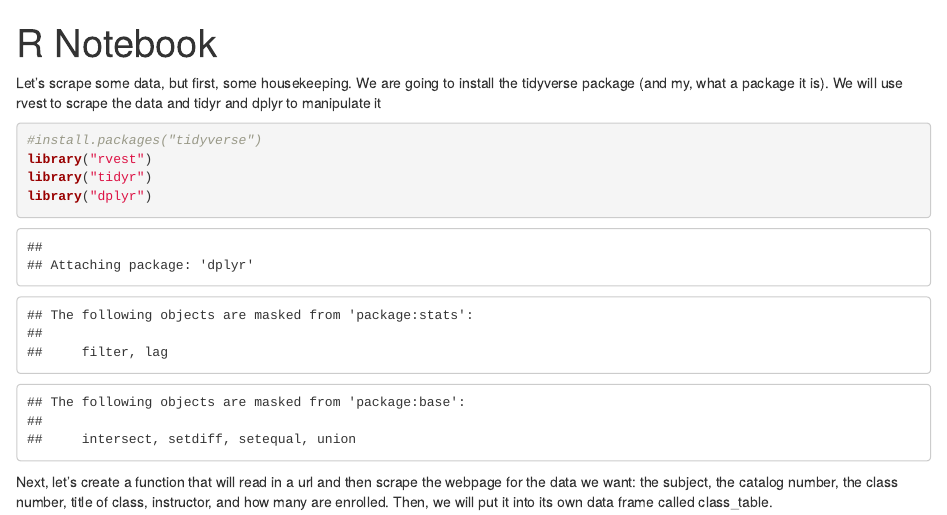
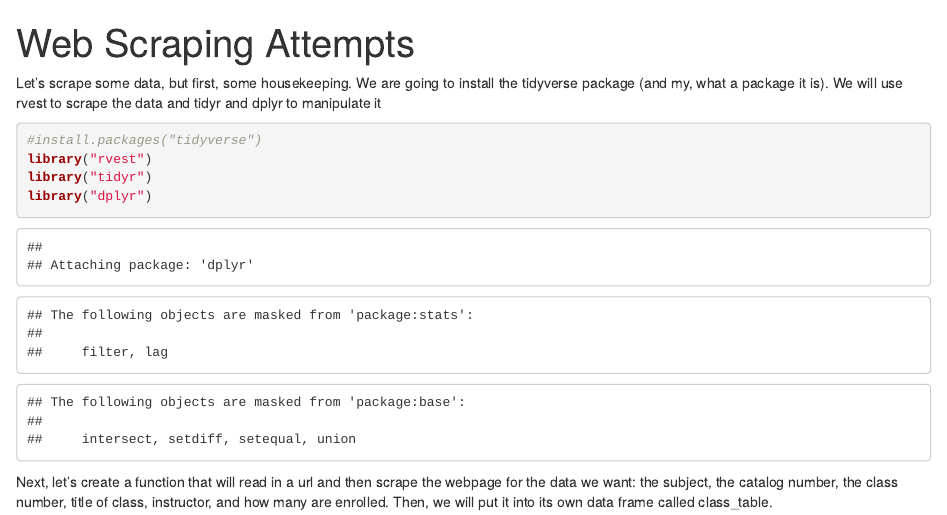
Before and after one commit to blubetkin/Scraping-Schedules, an R Markdown document (Web_Scraping.Rmd): the page in a window 1100 px wide, from its top. Rendered offline with R 4.5, knitr and Pandoc, with nearby package versions; some code elsewhere in the file could not run offline.

Commit message:
Changed title in Rmd file (whoops)

```diff
--- a/Web_Scraping.Rmd
+++ b/Web_Scraping.Rmd
@@ -1,6 +1,8 @@
 ---
-title: "R Notebook"
-output: html_notebook
+title: "Web Scraping Attempts"
+output:
+  html_document:
+    df_print: paged
 ---
 
 Let's scrape some data, but first, some housekeeping. We are going to install the tidyverse package (and my, what a package it is). We will use rvest to scrape the data and tidyr and dplyr to manipulate it
```
